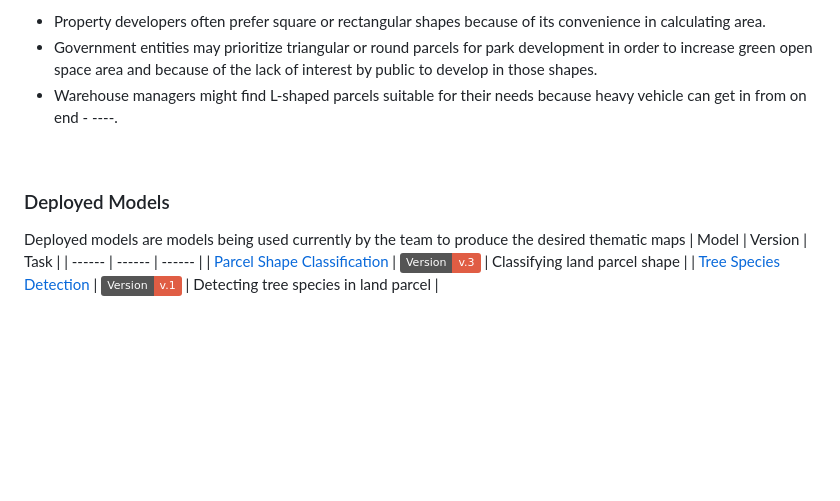
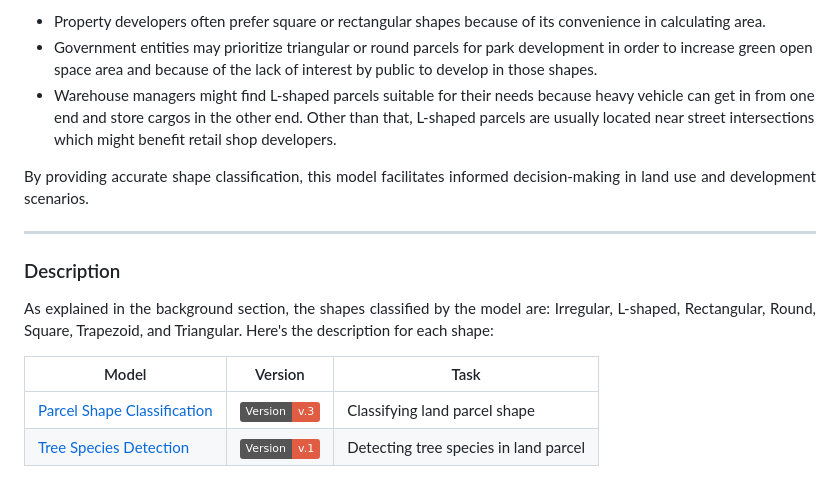
Before and after one commit to tematik-dev/GeoAI_Report, a Markdown page: model/geoai_classification_parcelshape/README.md, the part around one of its changes. Drawn GitHub-style; badges without logos; blank space fills up the shorter version.

```diff
--- a/model/geoai_classification_parcelshape/README.md
+++ b/model/geoai_classification_parcelshape/README.md
@@ -10,11 +11,14 @@ This deep learning model serves the purpose of classifying land parcel shapes ba
 - Property developers often prefer square or rectangular shapes because of its convenience in calculating area.
 - Government entities may prioritize triangular or round parcels for park development in order to increase green open space area and because of the lack of interest by public to develop in those shapes.
-- Warehouse managers might find L-shaped parcels suitable for their needs because heavy vehicle can get in from on end - ----.
+- Warehouse managers might find L-shaped parcels suitable for their needs because heavy vehicle can get in from one end and store cargos in the other end. Other than that, L-shaped parcels are usually located near street intersections which might benefit retail shop developers.
 
-<br>
+<p align=justify> By providing accurate shape classification, this model facilitates informed decision-making in land use and development scenarios. </p>
 
-### Deployed Models
-Deployed models are models being used currently by the team to produce the desired thematic maps
+____
+
+### Description
+<p align=justify> As explained in the background section, the shapes classified by the model are: Irregular, L-shaped, Rectangular, Round, Square, Trapezoid, and Triangular. Here's the description for each shape: </p>
+
 | Model | Version | Task |
 | ------ | ------ | ------ |
 | [Parcel Shape Classification] | ![](https://img.shields.io/badge/Version-v.3-red) | Classifying land parcel shape |
```
Also changed, not shown: other parts of model/geoai_classification_parcelshape/README.md (+3 -2 lines).
